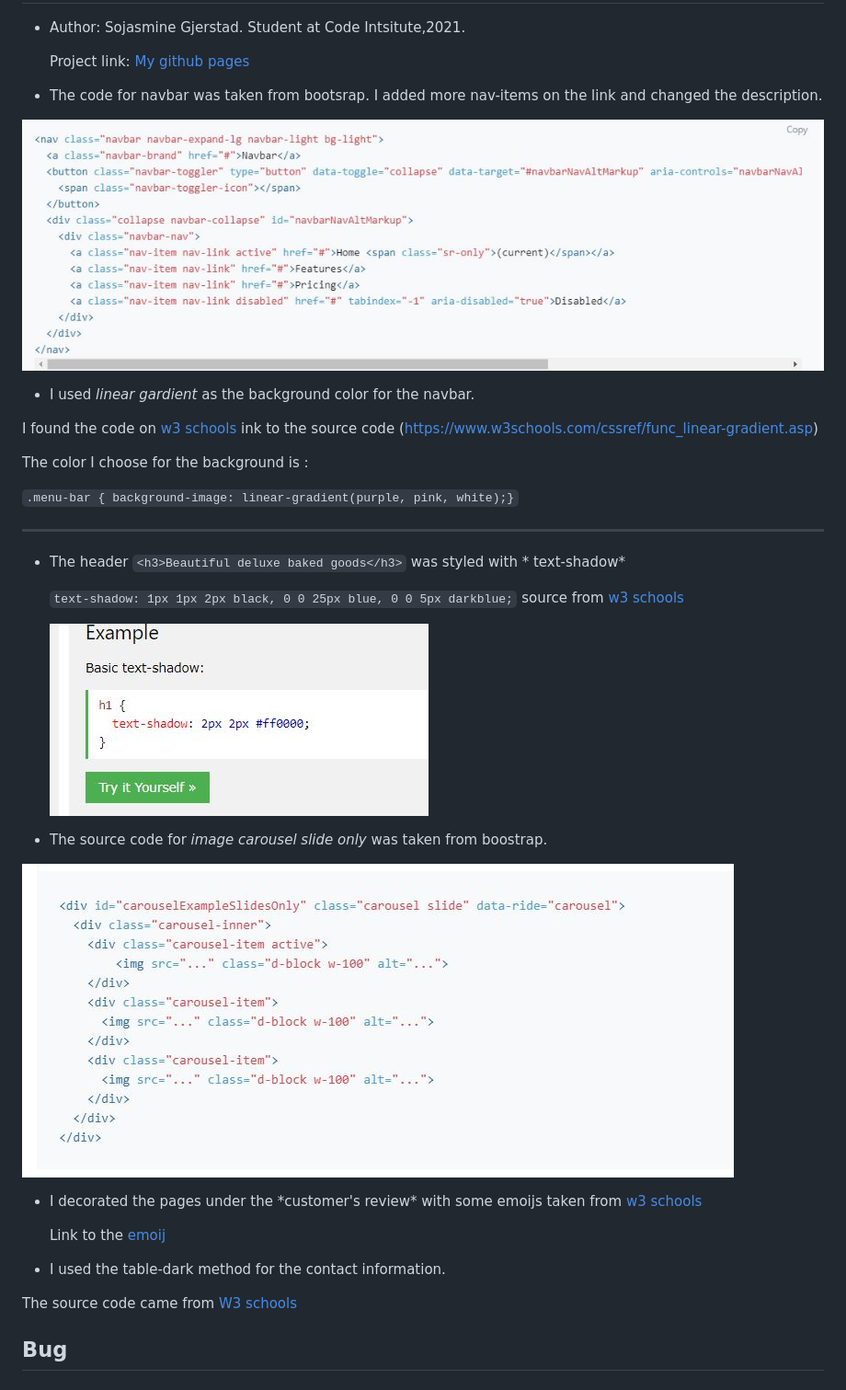
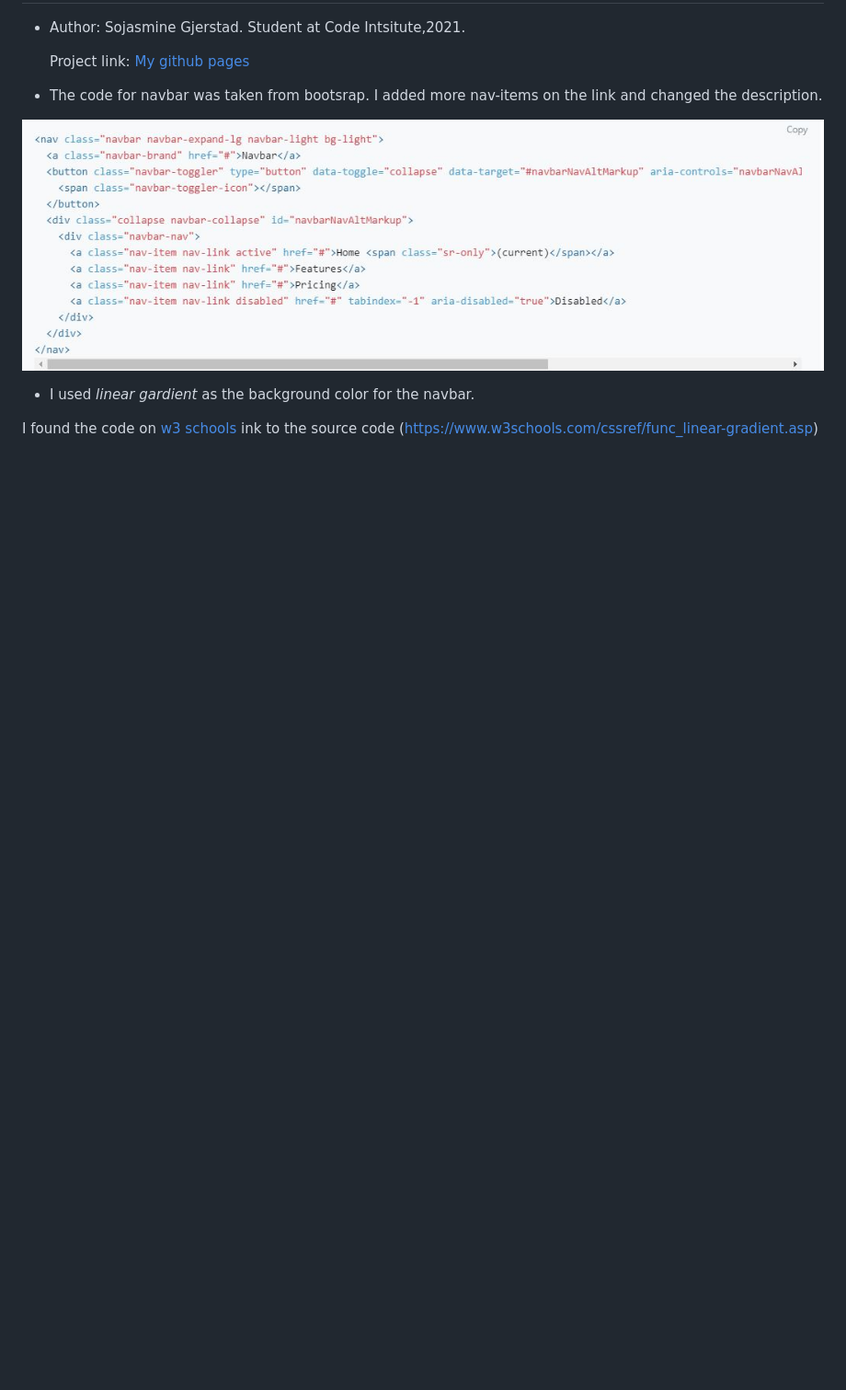
Before and after one commit to Code-Institute-Submissions/Sojasmine-my-MLS1-Tina-s-Bakery_AprResub, a Markdown page: README.md, the part around the change printed below. Shown: that part at 92% size. GitHub-like rendering; blank space fills up the shorter version.

```diff
--- a/README.md
+++ b/README.md
@@ -410,59 +458,3 @@ The images were obtained from:
 
 I found the code on [w3 schools](http://w3schools.com)
 ink to the source code (https://www.w3schools.com/cssref/func_linear-gradient.asp)
-
-The color I choose for the background is :
-
-`.menu-bar {
-background-image: linear-gradient(purple, pink, white);}`
-
----
-
-
-
-
-*   The header `<h3>Beautiful deluxe baked goods</h3>` was styled with \* text-shadow\*
-
-    `text-shadow: 1px 1px 2px black, 0 0 25px blue, 0 0 5px darkblue;`
-    source from [w3 schools](https://www.w3schools.com/cssref/css3_pr_text-shadow.asp)
-
-    <img src="assets/source/text-shadow.JPG">
-*    The source code for _image carousel slide only_ was taken from boostrap.
-
-<img src="assets/source/carousel.JPG">
-
-
-
-
-
-
-
-
-
-
-
-
-
-
-
-
-
-
-
-
-*   I decorated the pages under the \*customer's review\* with some emoijs taken from [w3 schools](http://www.w3schools.com)
-
-    Link to the [emoij](https://www.w3schools.com/charsets/ref_emoji.asp)
-
-
-
-
-
-*    I used the table-dark method for the contact information.
-
-The source code came from [W3 schools](https://w3schools.com)
-
-
-
-
-## Bug
```
Also changed, not shown: other parts of README.md (+59 -11 lines), assets/source/performance4.jpg (added), assets/source/screenshot.jpg (added).
